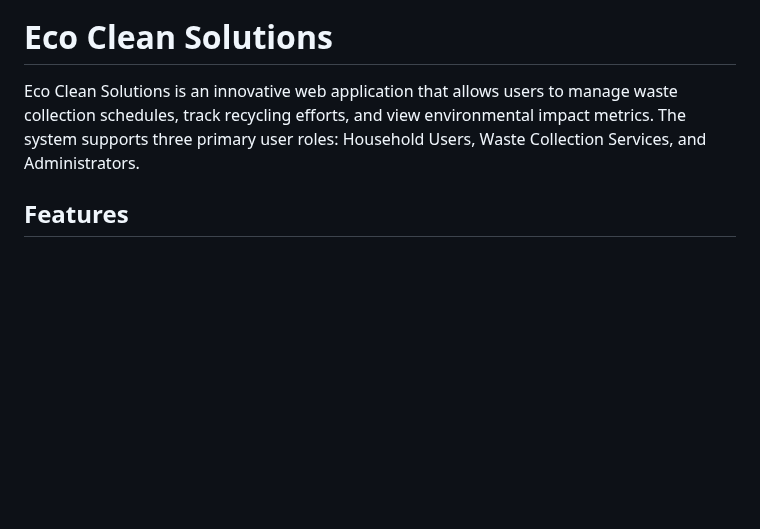
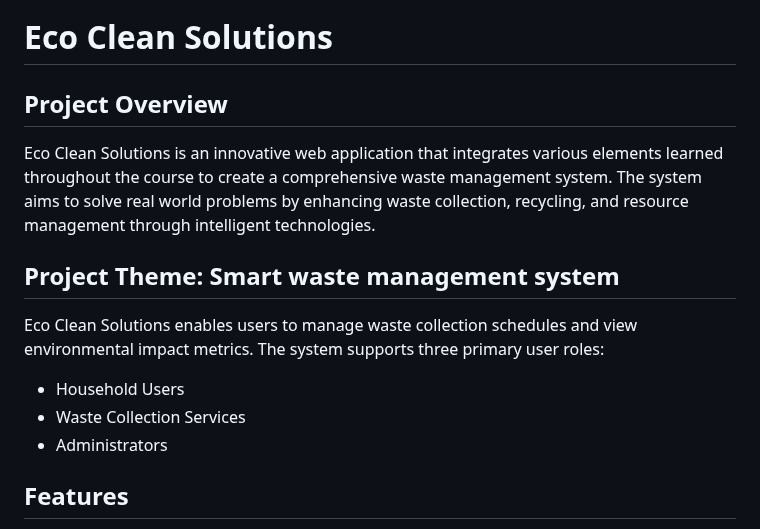
Before and after one commit to Daniel-IRYIVUZE/Eco_clean_Solutions, a Markdown page: README.md, the part around the change. GitHub-like rendering; blank space fills up the shorter version.

```diff
--- a/README.md
+++ b/README.md
@@ -1,7 +1,16 @@
 ![Eco Clean Solutions Logo](https://github.com/Daniel-IRYIVUZE/Eco_clean_Solutions/assets/144002340/67b875b1-bd14-46c2-8bc9-8bfde43f6c03)
 
 # Eco Clean Solutions
-Eco Clean Solutions is an innovative web application that allows users to manage waste collection schedules, track recycling efforts, and view environmental impact metrics. The system supports three primary user roles: Household Users, Waste Collection Services, and Administrators.
+
+## Project Overview
+Eco Clean Solutions is an innovative web application that integrates various elements learned throughout the course to create a comprehensive waste management system. The system aims to solve real world problems by enhancing waste collection, recycling, and resource management through intelligent technologies.
+
+## Project Theme: Smart waste management system
+Eco Clean Solutions enables users to manage waste collection schedules and view environmental impact metrics. The system supports three primary user roles:
+
+- Household Users
+- Waste Collection Services
+- Administrators
 
 ## Features
 
```
